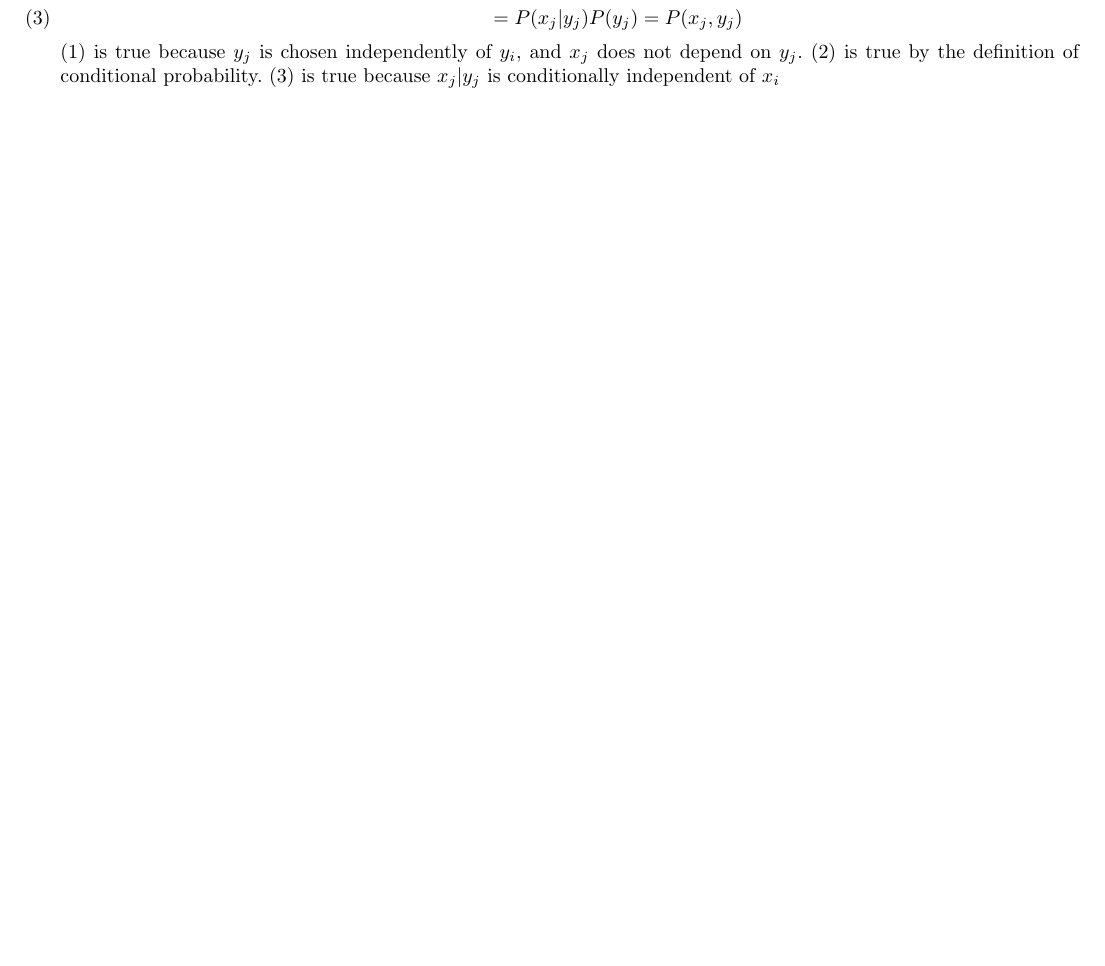
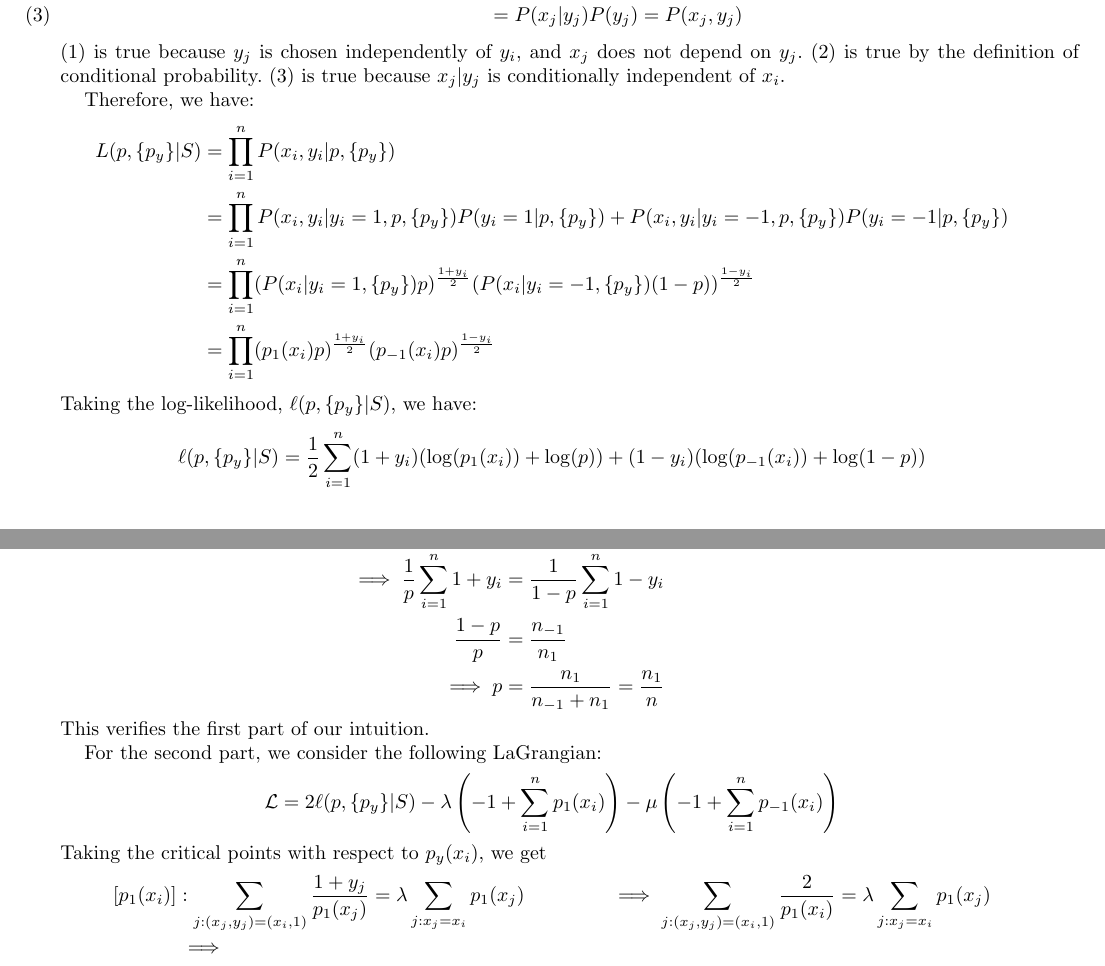
Before and after one commit to andrewlys/ttic31020, a LaTeX problem sheet (hw6/hw6 written/hw6.tex): part of the page before the commit and two parts of pages 1 and 2 of 2 after it, the two joined at a grey line, cut so that both start at the same text, the shorter picture padded with empty space. Compiled offline with pdfLaTeX.

Commit message:
ignored files

```diff
--- a/hw6/hw6 written/hw6.tex
+++ b/hw6/hw6 written/hw6.tex
@@ -95,7 +95,36 @@ Solutions by {\bf Andrew Lys} \qquad   %% <-- your name here ***
     \end{align}
     $(1)$ is true because $y_j$ is chosen independently of $y_i$, and $x_j$ does not depend on $y_j$.
 	$(2)$ is true by the definition of conditional probability.
-	$(3)$ is true because $x_j | y_j$ is conditionally independent of $x_i$
+	$(3)$ is true because $x_j | y_j$ is conditionally independent of $x_i$.
 
+	Therefore, we have:
+	\begin{align*}
+		L(p, \{p_y\} | S) &= \prod_{i = 1}^n P(x_i, y_i | p, \{p_y\})\\
+		&= \prod_{i=1}^{n} P(x_i, y_i| y_i = 1, p, \{p_y\}) P(y_i = 1| p, \{p_y\})
+		+ P(x_i, y_i|y_i = -1, p, \{p_y\})P(y_i = -1| p, \{p_y\})\\
+		&= \prod_{i = 1}^{n} (P(x_i | y_i = 1, \{p_y\})p)^{\frac{1 + y_i}{2}}(P(x_i | y_i = -1, \{p_y\})(1-p))^{\frac{1 - y_i}{2}}\\
+		&= \prod_{i = 1}^{n} (p_{1}(x_i)p)^{\frac{1 + y_i}{2}}(p_{-1}(x_i)p)^{\frac{1 - y_i}{2}}
+	\end{align*}
+	Taking the log-likelihood, $\ell(p, \{p_y\} |S)$, we have:
+	\begin{align*}
+		\ell(p, \{p_y\}|S) &= \frac12\sum_{i = 1}^{n} (1 + y_i) (\log(p_1(x_i)) + \log(p)) + (1 - y_i)(\log(p_{-1}(x_i)) + \log(1-p))\\
+	\end{align*}
+	Taking the derivative, with respect to $p$, and setting to $0$, we get:
+	\begin{align*}
+		\frac{\partial}{\partial p} \ell &= \frac{1}{2} \sum_{i = 1}^{n}\frac{1 + y_i}{p} - \frac{1 - y_i}{1 - p} = 0\\
+		\implies \frac1{p}\sum_{i=1}^{n} 1 + y_i &= \frac{1}{1-p }\sum_{i = 1}^{n} 1 - y_i\\
+		\frac{1-p }{p } &= \frac{n_{-1}}{ n_1} \\
+		\implies p &= \frac{n_1}{n_{-1} + n_1} = \frac{n_1}{n}
+	\end{align*}
+	This verifies the first part of our intuition.
+
+	For the second part, we consider the following LaGrangian:
+	\[\mathcal{L} = 2\ell(p, \{p_y\}|S) - \lambda \left( -1 + \sum_{i = 1}^{n} p_1(x_i)\right) - \mu \left(-1 + \sum_{i = 1}^{n} p_{-1}(x_i)\right)\]
+	Taking the critical points with respect to $p_y(x_i)$, we get
+	\begin{align*}
+		[p_1(x_i)] &: \sum_{j : (x_j, y_j) = (x_i, 1)} \frac{1 + y_j}{p_1(x_j)} = \lambda \sum_{j : x_j = x_i} p_1(x_j)
+		&\implies \sum_{j : (x_j, y_j) = (x_i, 1)} \frac{2}{p_1(x_i)} = \lambda \sum_{j : x_j = x_i} p_1(x_j)\\
+		&\implies
+	\end{align*}
 \end{enumerate}
 \end{document}
```
Also changed, not shown: hw6/hw6 written/hw6.pdf, hw6/hw6 written/hw6.tex (4 more changed lines), 1 other file.
